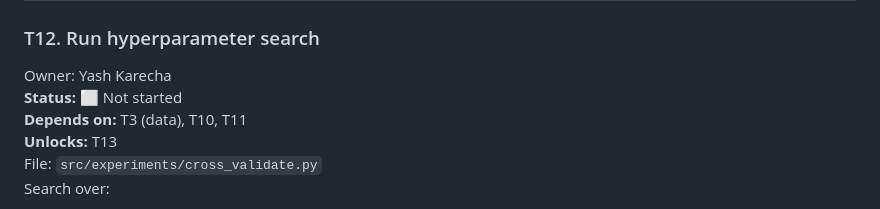
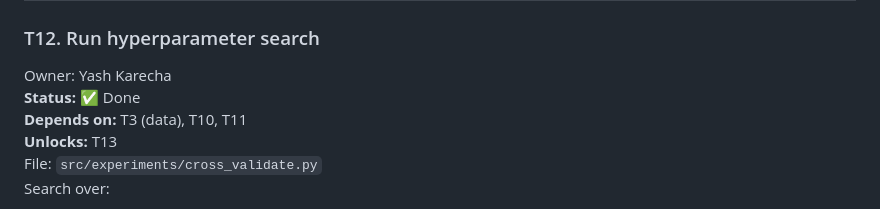
Before and after one commit to coeusyk/team21-nop-theme3, a Markdown page: docs/TASK_LIST.md, the part around the change. Rendered like a GitHub page.

Commit message:
docs: Mark T12 "Run hyperparameter search" as done.

```diff
--- a/docs/TASK_LIST.md
+++ b/docs/TASK_LIST.md
@@ -131,7 +131,7 @@ Output: Outer loop over IRL1 weight updates; calls ISTA or FISTA as inner solver
 
 ### T12. Run hyperparameter search
 Owner: Yash Karecha\
-**Status:** ⬜ Not started\
+**Status:** ✅ Done\
 **Depends on:** T3 (data), T10, T11\
 **Unlocks:** T13\
 File: `src/experiments/cross_validate.py`\
```
